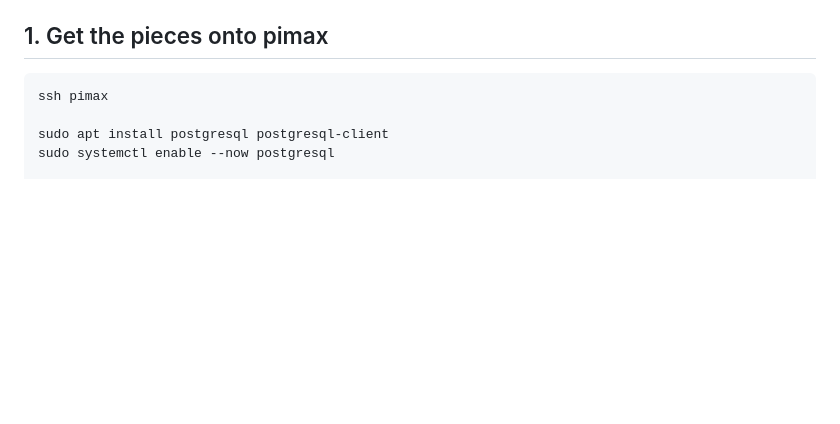
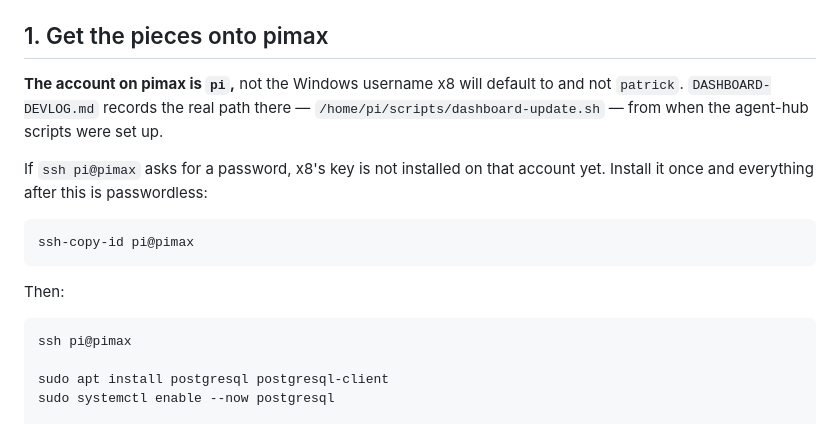
Before and after one commit to phewitt036/patrick-dashboard, a Markdown page: db/DEPLOY.md, the part around the change. GitHub-like rendering; blank space fills up the shorter version.

Commit message:
Name the pimax account, and stop inventing a home directory
The install stalled on SSH: pimax rejected both the Windows username x8
defaults to and `patrick`. The second guess came from db/BACKUP.md, which I
wrote with /home/patrick/ paths that I made up — so a doc of mine sent the
session looking for an account that does not exist.

DASHBOARD-DEVLOG.md has the answer and always did.
/home/pi/scripts/dashboard-update.sh, recorded when the agent-hub scripts were
actually set up on that machine: the account is `pi`.

DEPLOY.md now says so at the point of use, and gives ssh-copy-id for the case
that follows — pimax offered password auth, so the key just is not installed on
that account yet, and one command fixes it permanently.

BACKUP.md uses $HOME instead of a name. DEPLOY.md already used ~/ throughout and
install-crm.js already derives paths from os.homedir(), so those were right;
only the hand-written backup examples were wrong.

Co-Authored-By: Claude Opus 5 <noreply@anthropic.com>
Claude-Session: https://claude.ai/code/session_01JTmribXBvQ415MBugeYj91

```diff
--- a/db/DEPLOY.md
+++ b/db/DEPLOY.md
@@ -30,7 +30,19 @@ machine.
 
 ## 1. Get the pieces onto pimax
 
-    ssh pimax
+**The account on pimax is `pi`,** not the Windows username x8 will default to and
+not `patrick`. `DASHBOARD-DEVLOG.md` records the real path there —
+`/home/pi/scripts/dashboard-update.sh` — from when the agent-hub scripts were
+set up.
+
+If `ssh pi@pimax` asks for a password, x8's key is not installed on that account
+yet. Install it once and everything after this is passwordless:
+
+    ssh-copy-id pi@pimax
+
+Then:
+
+    ssh pi@pimax
 
     sudo apt install postgresql postgresql-client
     sudo systemctl enable --now postgresql
```
Also changed, not shown: db/BACKUP.md (+2 -2 lines).
